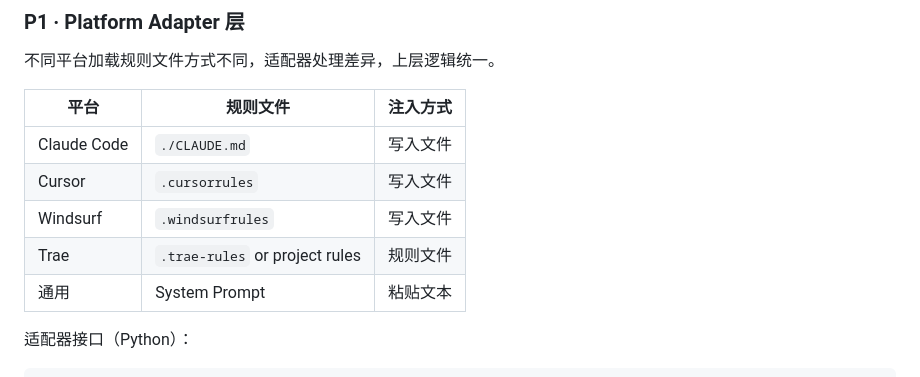
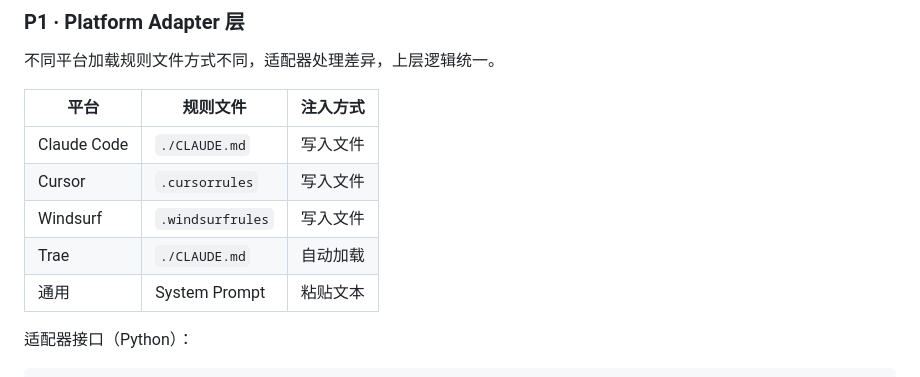
Before and after one commit to Ringlingo/mindsave, a Markdown page: ROADMAP.md, the part around the change. Drawn GitHub-style.

```diff
--- a/ROADMAP.md
+++ b/ROADMAP.md
@@ -306,7 +306,7 @@ Schema 核心字段：
 | Claude Code | `./CLAUDE.md` | 写入文件 |
 | Cursor | `.cursorrules` | 写入文件 |
 | Windsurf | `.windsurfrules` | 写入文件 |
-| Trae | `.trae-rules` or project rules | 规则文件 |
+| Trae | `./CLAUDE.md` | 自动加载 |
 | 通用 | System Prompt | 粘贴文本 |
 
 适配器接口（Python）：
```
Also changed, not shown: README.md (+2 -2 lines), 1 other file.
